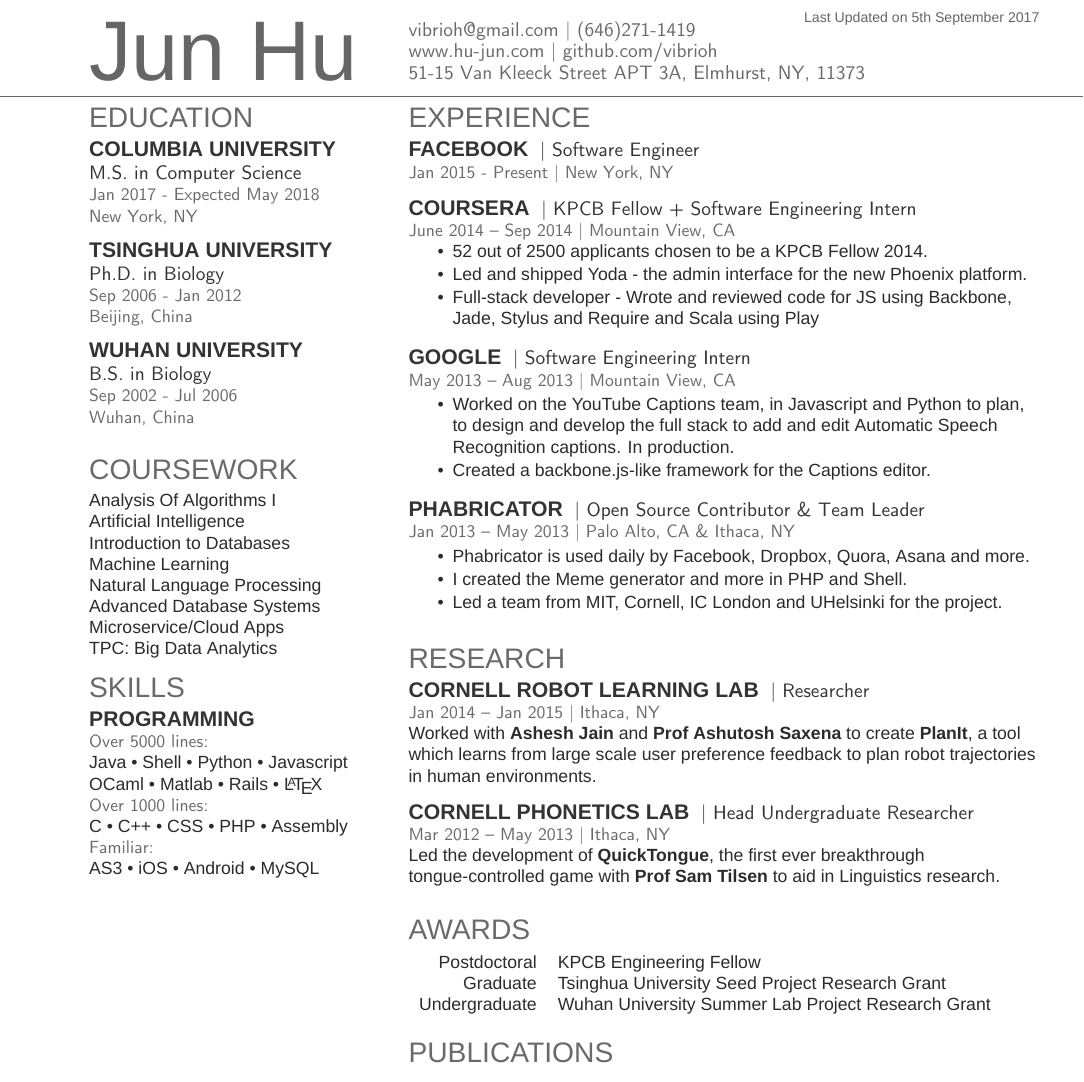
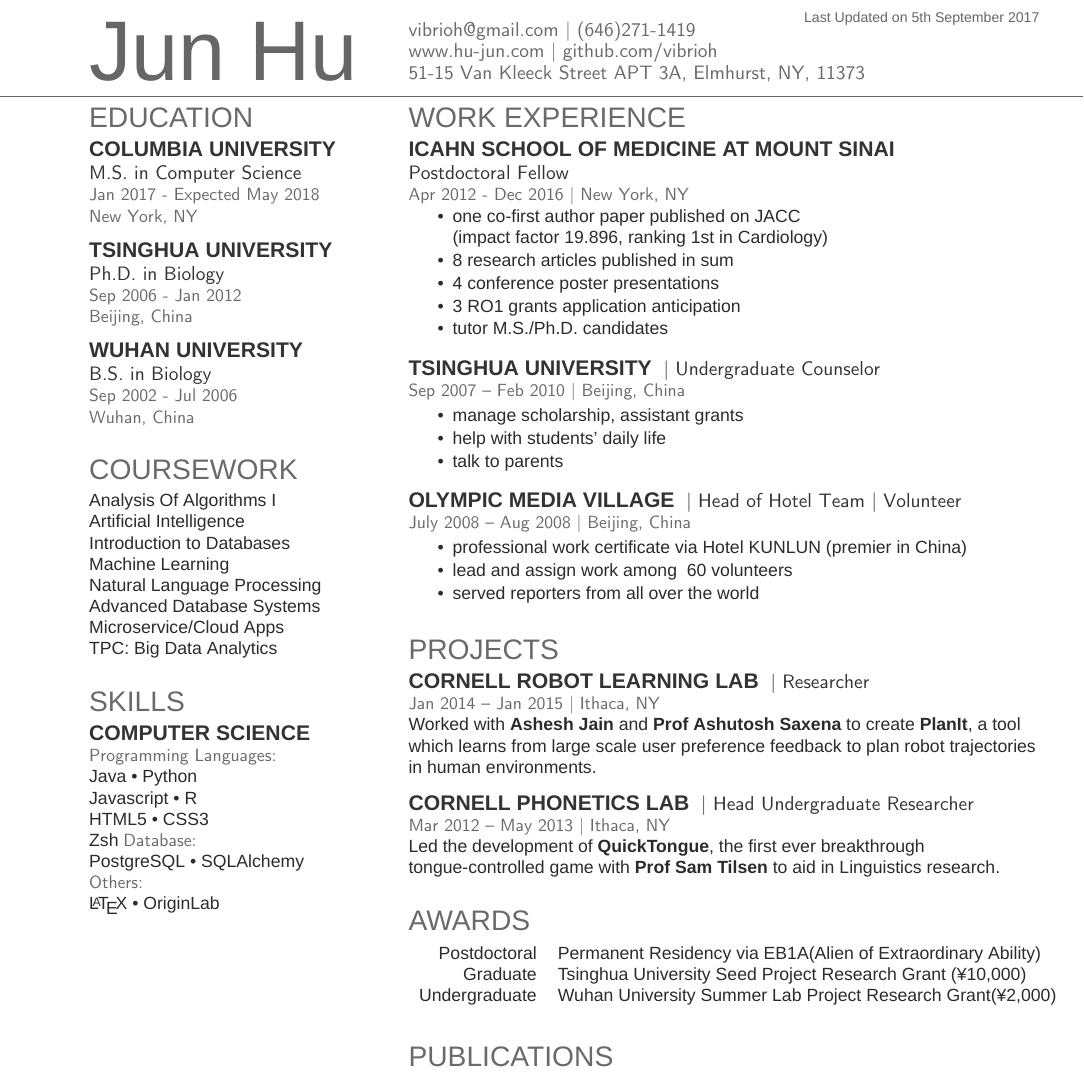
Before and after one commit to vibrioh/Resume, a LaTeX CV (junhu_resume.tex): part of the page, cut so that both start at the same text. Compiled offline with XeLaTeX; a missing font is replaced by an installed copy or a similar font.

Commit message:
update experience

```diff
--- a/junhu_resume.tex
+++ b/junhu_resume.tex
@@ -137,20 +137,23 @@
 Advanced Database Systems\\
 Microservice/Cloud Apps\\
 TPC: Big Data Analytics
+\sectionsep
 
 %%%%%%%%%%%%%%%%%%%%%%%%%%%%%%%%%%%%%%
 %     SKILLS
 %%%%%%%%%%%%%%%%%%%%%%%%%%%%%%%%%%%%%%
 
 \section{Skills}
-\subsection{Programming}
-\location{Over 5000 lines:}
-Java \textbullet{}   Shell \textbullet{} Python \textbullet{} Javascript \\
-OCaml \textbullet{} Matlab \textbullet{} Rails \textbullet{} \LaTeX\ \\
-\location{Over 1000 lines:}
-C \textbullet{} C++ \textbullet{} CSS \textbullet{} PHP \textbullet{} Assembly \\
-\location{Familiar:}
-AS3 \textbullet{} iOS \textbullet{} Android \textbullet{} MySQL
+\subsection{Computer Science}
+\location{Programming Languages:}
+Java \textbullet{} Python\\
+Javascript \textbullet{} R\\
+HTML5 \textbullet{} CSS3\\
+Zsh
+\location{Database:}
+PostgreSQL \textbullet{} SQLAlchemy\\
+\location{Others:}
+\LaTeX\ \textbullet{} OriginLab\\
 \sectionsep
 
 %%%%%%%%%%%%%%%%%%%%%%%%%%%%%%%%%%%%%%
@@ -167,47 +170,46 @@
 %     EXPERIENCE
 %%%%%%%%%%%%%%%%%%%%%%%%%%%%%%%%%%%%%%
 
-\section{Experience}
-\runsubsection{Facebook}
-\descript{| Software Engineer }
-\location{Jan 2015 - Present | New York, NY}
-\sectionsep
-
-\runsubsection{Coursera}
-\descript{| KPCB Fellow + Software Engineering Intern }
-\location{June 2014 – Sep 2014 | Mountain View, CA}
+\section{Work Experience}
+\runsubsection{Icahn School of Medicine at Mount Sinai}
+\descript{\\ Postdoctoral Fellow}
+\location{Apr 2012 - Dec 2016 | New York, NY}
 \vspace{\topsep} % Hacky fix for awkward extra vertical space
 \begin{tightemize}
-\item 52 out of 2500 applicants chosen to be a KPCB Fellow 2014.
-\item Led and shipped Yoda - the admin interface for the new Phoenix platform.
-\item Full-stack developer - Wrote and reviewed code for JS using Backbone, Jade, Stylus and Require and Scala using Play
+\item one co-first author paper published on JACC\\ (impact factor 19.896, ranking 1st in Cardiology)
+\item 8 research articles published in sum
+\item 4 conference poster presentations
+\item 3 RO1 grants application anticipation
+\item tutor M.S./Ph.D. candidates
 \end{tightemize}
 \sectionsep
 
-\runsubsection{Google}
-\descript{| Software Engineering Intern }
-\location{May 2013 – Aug 2013 | Mountain View, CA}
+\runsubsection{Tsinghua University}
+\descript{| Undergraduate Counselor}
+\location{Sep 2007 – Feb 2010 | Beijing, China}
 \begin{tightemize}
-\item Worked on the YouTube Captions team, in Javascript and Python to plan, to design and develop the full stack to add and edit Automatic Speech Recognition captions. In production.
-\item Created a backbone.js-like framework for the Captions editor.
+\item manage scholarship, assistant grants
+\item help with students' daily life
+\item talk to parents
 \end{tightemize}
 \sectionsep
 
-\runsubsection{Phabricator}
-\descript{| Open Source Contributor \& Team Leader}
-\location{Jan 2013 – May 2013 | Palo Alto, CA \& Ithaca, NY}
+\runsubsection{Olympic Media Village}
+\descript{| Head of Hotel Team | Volunteer}
+\location{July 2008 – Aug 2008 | Beijing, China}
 \begin{tightemize}
-\item Phabricator is used daily by Facebook, Dropbox, Quora, Asana and more.
-\item I created the Meme generator and more in PHP and Shell.
-\item Led a team from MIT, Cornell, IC London and UHelsinki for the project.
+\item professional work certificate via Hotel KUNLUN (premier in China)
+\item lead and assign work among ~60 volunteers
+\item served reporters from all over the world
 \end{tightemize}
 \sectionsep
+
 
 %%%%%%%%%%%%%%%%%%%%%%%%%%%%%%%%%%%%%%
 %     RESEARCH
 %%%%%%%%%%%%%%%%%%%%%%%%%%%%%%%%%%%%%%
 
-\section{Research}
+\section{Projects}
 \runsubsection{Cornell Robot Learning Lab}
 \descript{| Researcher}
 \location{Jan 2014 – Jan 2015 | Ithaca, NY}
@@ -226,9 +228,9 @@
 
 \section{Awards}
 \begin{tabular}{rll}
-Postdoctoral  & KPCB Engineering Fellow\\
-Graduate  & Tsinghua University Seed Project Research Grant\\
-Undergraduate  & Wuhan University Summer Lab Project Research Grant\\
+Postdoctoral  & Permanent Residency via EB1A(Alien of Extraordinary Ability)\\
+Graduate  & Tsinghua University Seed Project Research Grant (\textyen 10,000)\\
+Undergraduate  & Wuhan University Summer Lab Project Research Grant(\textyen 2,000)\\
 \end{tabular}
 \sectionsep
 
```
Also changed, not shown: junhu_resume.pdf, 4 other files.
